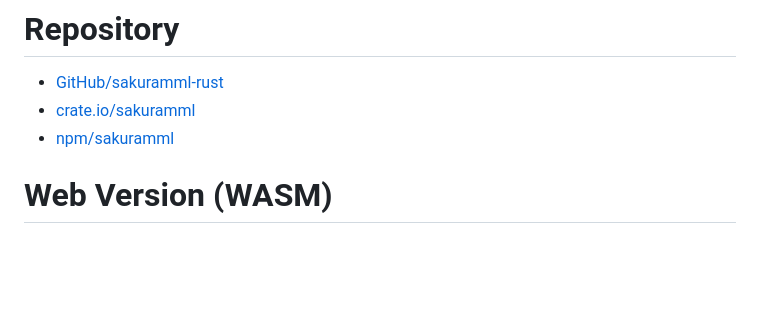
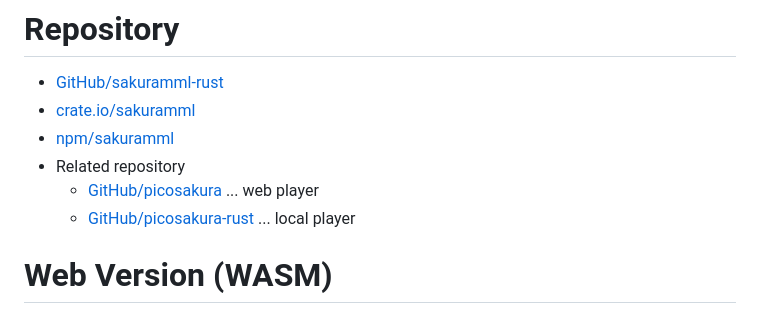
Before and after one commit to kujirahand/sakuramml-rust, a Markdown page: README.md, the part around the change. Drawn GitHub-style; blank space fills up the shorter version.

```diff
--- a/README.md
+++ b/README.md
@@ -13,6 +13,9 @@ It is made with Rust and works on multiple platforms (macOS/Windows/Linux/WebAss
 - [GitHub/sakuramml-rust](https://github.com/kujirahand/sakuramml-rust)
 - [crate.io/sakuramml](https://crates.io/crates/sakuramml)
 - [npm/sakuramml](https://www.npmjs.com/package/sakuramml)
+- Related repository
+  - [GitHub/picosakura](https://github.com/kujirahand/picosakura) ... web player
+  - [GitHub/picosakura-rust](https://github.com/kujirahand/picosakura-rust) ... local player
 
 # Web Version (WASM)
 
```
